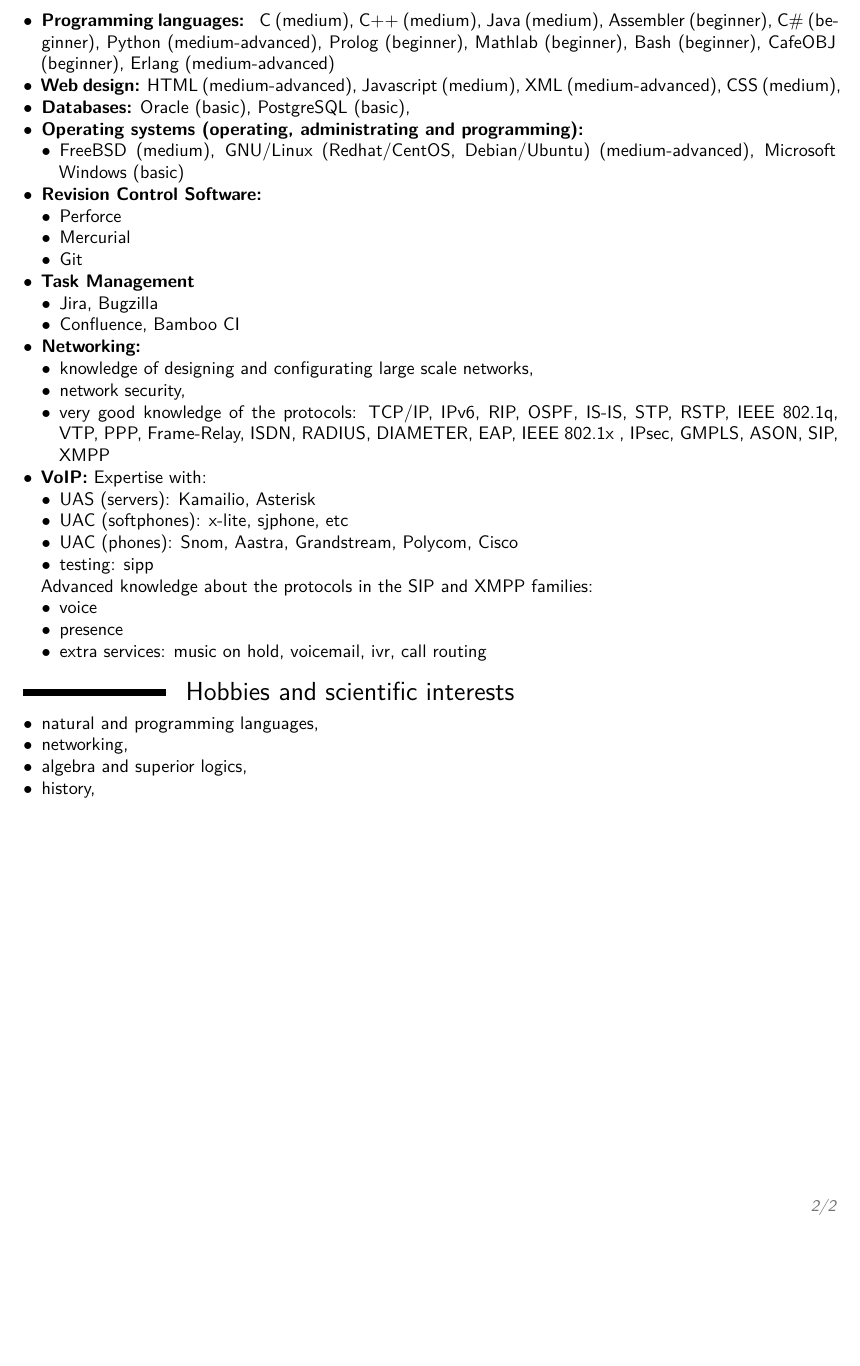
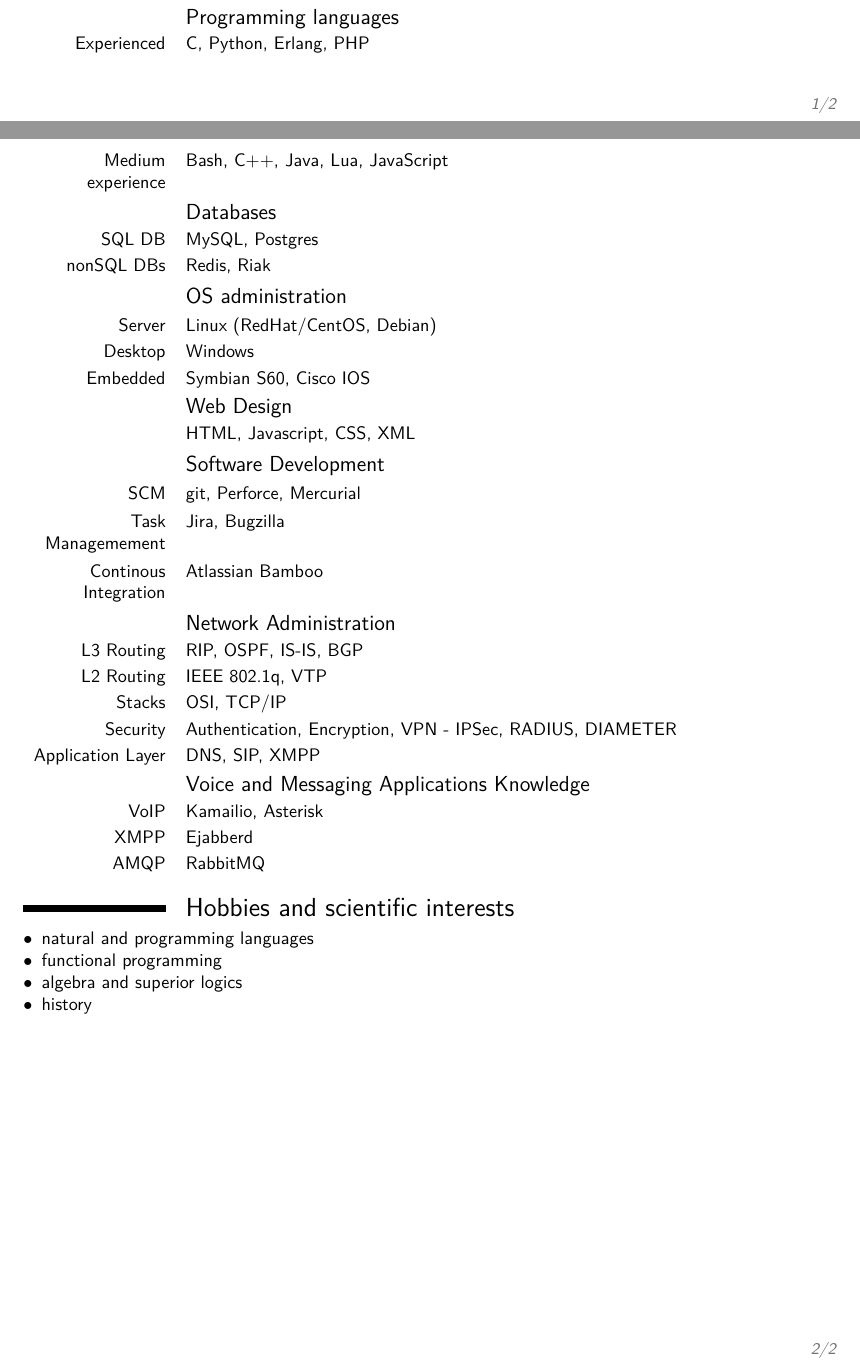
Before and after one commit to ctradu/cv, a LaTeX CV (cv-english.tex, which reads cv-aptitudes.tex): part of page 2 of 2 before the commit and two parts of pages 1 and 2 of 2 after it, the two joined at a grey line, cut at the place of the change, the shorter picture padded with empty space. Compiled offline with XeLaTeX.

Commit message:
Aptitudinile migrate la moderncv

```diff
--- a/cv-aptitudes.tex
+++ b/cv-aptitudes.tex
@@ -9,58 +9,54 @@
 
 
 \section{Aptitudes}
+	\subsection{Programming languages}
+
+		\cvitem{Experienced}{C, Python, Erlang, PHP}{}{}{}{}
+		\cvitem{Medium experience}{Bash, C++, Java, Lua, JavaScript}{}{}{}{}
+
+	\subsection{Databases}
+
+		\cvitem{SQL DB}{MySQL, Postgres}{}{}{}{}
+		\cvitem{nonSQL DBs}{Redis, Riak}{}{}{}{}
+
+	\subsection{OS administration}
+		\cvitem{Server} 	{Linux (RedHat/CentOS, Debian)} {}{}{}{}
+		\cvitem{Desktop}	{Windows} 					   {}{}{}{}
+		\cvitem{Embedded} 	{Symbian S60, Cisco IOS}       {}{}{}{}
+
+	\subsection{Web Design}
+		\cvitem{}     {HTML, Javascript, CSS, XML}    {}{}{}{}
+
+	\subsection{Software Development}
+		\cvitem{SCM}{git, Perforce, Mercurial}            {}{}{}{}
+		\cvitem{Task Managemement}{Jira, Bugzilla}        {}{}{}{}
+		\cvitem{Continous Integration}{Atlassian Bamboo}  {}{}{}{}
+
+	\subsection{Network Administration}
+        \cvitem{L3 Routing}{RIP, OSPF, IS-IS, BGP}      {}{}{}{}
+        \cvitem{L2 Routing}{IEEE 802.1q, VTP}           {}{}{}{}
+        \cvitem{Stacks}{OSI, TCP/IP}                    {}{}{}{}
+        \cvitem{Security}{Authentication, Encryption, VPN - IPSec, RADIUS, DIAMETER}{}{}{}{}
+        \cvitem{Application Layer} {DNS, SIP, XMPP}{}{}{}{} %TODO
+
+    \subsection{Voice and Messaging Applications Knowledge}
+		\cvitem{VoIP}{Kamailio, Asterisk}{}{}{}{}
+        \cvitem{XMPP}{Ejabberd}
+        \cvitem{AMQP}{RabbitMQ}{}{}{}{}
+				 %IPv6,  STP, RSTP, , PPP, ISDN, , EAP, IEEE 802.1x , IPsec, GMPLS, ASON, SIP, XMPP
+
+				%\item UAC (phones): Snom, Aastra, Grandstream, Polycom, Cisco
+				%\item testing: sipp
+
+
+\section{Hobbies and scientific interests}
+
 	\begin{itemize}
-	 	\item \textbf{Programming languages: } C (medium), C++ (medium), Java (medium), Assembler (beginner), C\# (beginner), Python (medium-advanced), Prolog (beginner), Mathlab (beginner), Bash (beginner), CafeOBJ (beginner), Erlang (medium-advanced)
-		\item \textbf{Web design:} HTML (medium-advanced), Javascript (medium), XML (medium-advanced), CSS (medium),
-		\item \textbf{Databases:} Oracle (basic), PostgreSQL (basic),
-		\item \textbf{Operating systems (operating, administrating and programming): }
-			\begin{itemize}
-			 	\item FreeBSD (medium), GNU/Linux (Redhat/CentOS, Debian/Ubuntu) (medium-advanced), Microsoft Windows (basic)
-			\end{itemize}
-
-		\item \textbf{Revision Control Software:}
-			\begin{itemize}
-				\item Perforce
-				\item Mercurial
-				\item Git
-			\end{itemize}
-
-		\item \textbf{Task Management}
-			\begin{itemize}
-				\item Jira, Bugzilla
-				\item Confluence, Bamboo CI
-			\end{itemize}
-		\item \textbf{Networking:}
-			\begin{itemize}
-			 	\item knowledge of designing and configurating large scale networks,
-				\item network security,
-				\item very good knowledge of the protocols: TCP/IP, IPv6, RIP, OSPF, IS-IS, STP, RSTP, IEEE 802.1q, VTP, PPP, Frame-Relay, ISDN, RADIUS, DIAMETER, EAP, IEEE 802.1x , IPsec, GMPLS, ASON, SIP, XMPP
-			\end{itemize}
-
-		\item \textbf{VoIP:}
-			Expertise with:
-			\begin{itemize}
-				\item UAS (servers): Kamailio, Asterisk
-				\item UAC (softphones): x-lite, sjphone, etc
-				\item UAC (phones): Snom, Aastra, Grandstream, Polycom, Cisco
-				\item testing: sipp
-			\end{itemize}
-
-			Advanced knowledge about the protocols in the SIP and XMPP families:
-			\begin{itemize}
-				\item voice
-				\item presence
-				\item extra services: music on hold, voicemail, ivr, call routing
-			\end{itemize}
-
-	\end{itemize}
-\section{Hobbies and scientific interests}
-	\begin{itemize}
-		\item natural and programming languages,
-		\item networking,
+		\item natural and programming languages
+		\item functional programming
 		%\item cryptography,
-		\item algebra and superior logics,
-		\item history,
+		\item algebra and superior logics
+		\item history
 	%	\item go%, aikido.
 	\end{itemize}
 \end{document}
```
Also changed, not shown: cv-aptitudes.tex (2 more changed lines).
